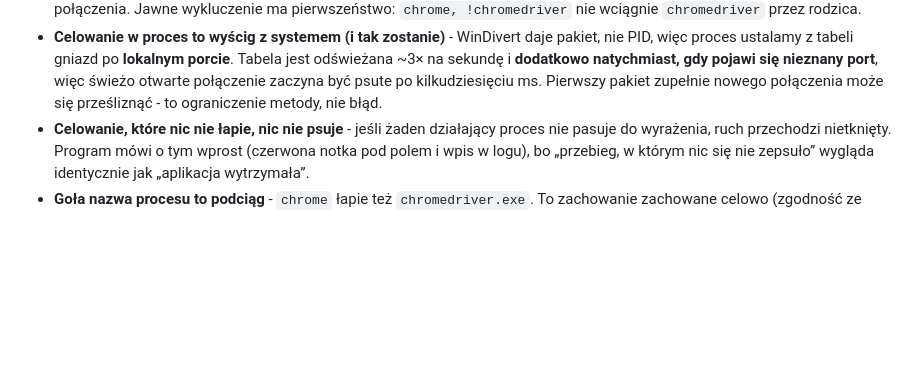
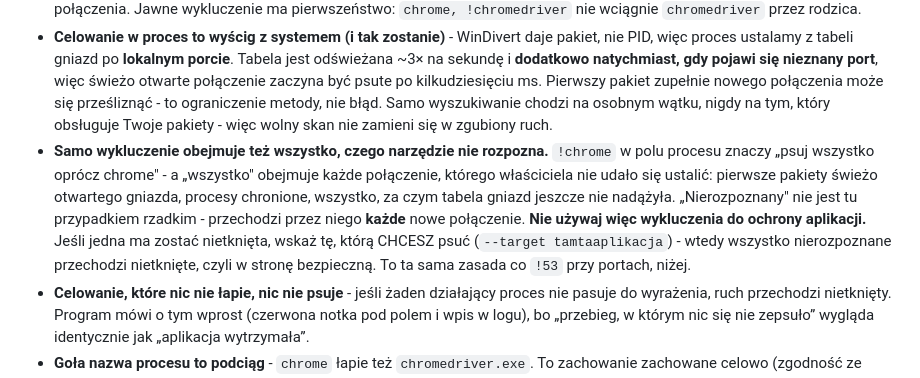
Before and after one commit to donislawdev/BeanNetworkTester, a Markdown page: README.pl.md, the part around the change. Drawn GitHub-style; blank space fills up the shorter version.

```diff
--- a/README.pl.md
+++ b/README.pl.md
@@ -834,7 +834,16 @@ wyznaczonym momencie. Wszystkie losowania idą przez jeden generator (opcjonalni
   więc proces ustalamy z tabeli gniazd po **lokalnym porcie**. Tabela jest odświeżana ~3× na sekundę
   i **dodatkowo natychmiast, gdy pojawi się nieznany port**, więc świeżo otwarte połączenie zaczyna
   być psute po kilkudziesięciu ms. Pierwszy pakiet zupełnie nowego połączenia może się prześliznąć -
-  to ograniczenie metody, nie błąd.
+  to ograniczenie metody, nie błąd. Samo wyszukiwanie chodzi na osobnym wątku, nigdy na tym, który
+  obsługuje Twoje pakiety - więc wolny skan nie zamieni się w zgubiony ruch.
+- **Samo wykluczenie obejmuje też wszystko, czego narzędzie nie rozpozna.** `!chrome` w polu procesu
+  znaczy „psuj wszystko oprócz chrome" - a „wszystko" obejmuje każde połączenie, którego właściciela
+  nie udało się ustalić: pierwsze pakiety świeżo otwartego gniazda, procesy chronione, wszystko,
+  za czym tabela gniazd jeszcze nie nadążyła. „Nierozpoznany" nie jest tu przypadkiem rzadkim -
+  przechodzi przez niego **każde** nowe połączenie.
+  **Nie używaj więc wykluczenia do ochrony aplikacji.** Jeśli jedna ma zostać nietknięta, wskaż tę,
+  którą CHCESZ psuć (`--target tamtaaplikacja`) - wtedy wszystko nierozpoznane przechodzi
+  nietknięte, czyli w stronę bezpieczną. To ta sama zasada co `!53` przy portach, niżej.
 - **Celowanie, które nic nie łapie, nic nie psuje** - jeśli żaden działający proces nie pasuje do
   wyrażenia, ruch przechodzi nietknięty. Program mówi o tym wprost (czerwona notka pod polem
   i wpis w logu), bo „przebieg, w którym nic się nie zepsuło” wygląda identycznie jak „aplikacja
```
Also changed, not shown: CHANGELOG.md (+19 -0 lines), README.md (+12 -2 lines).
